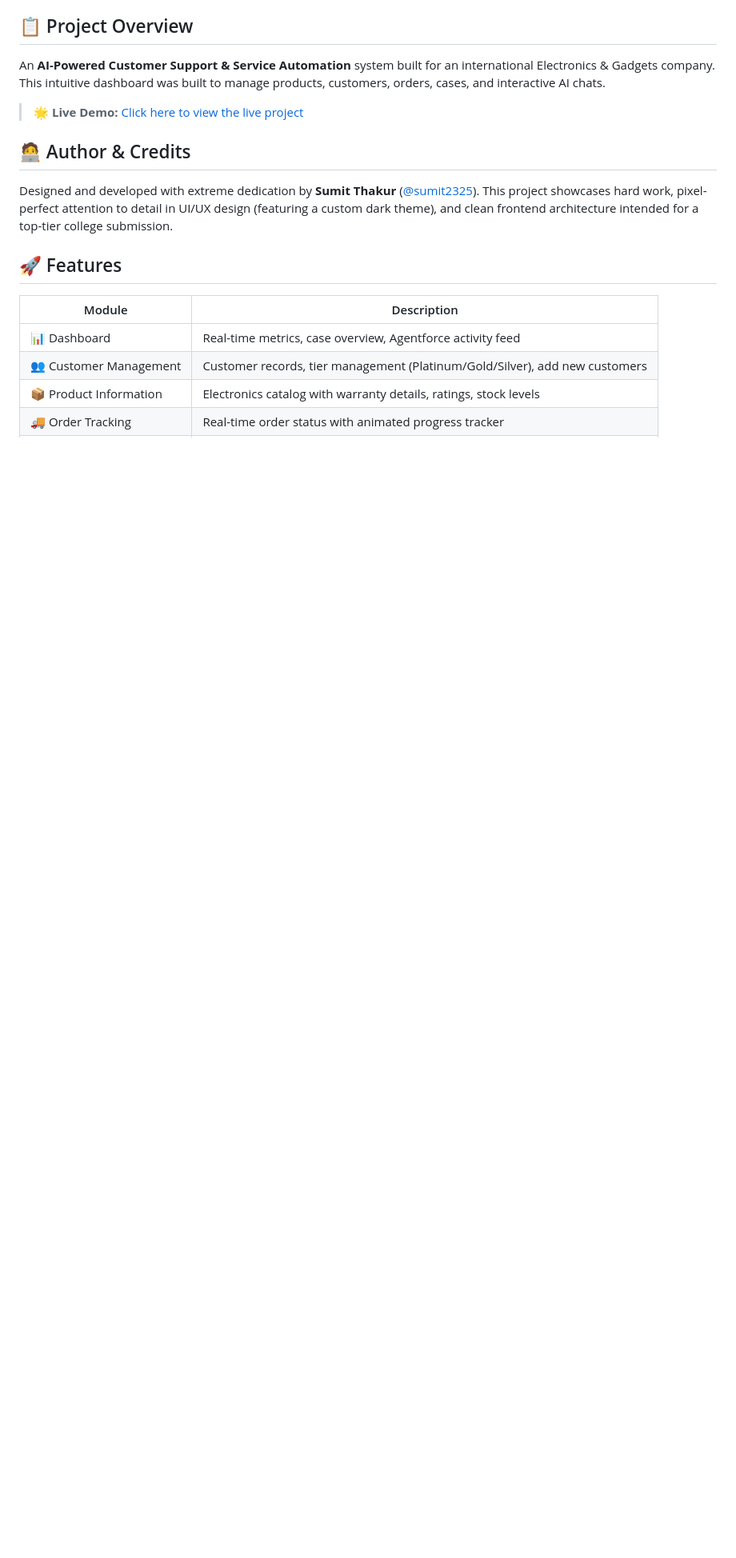
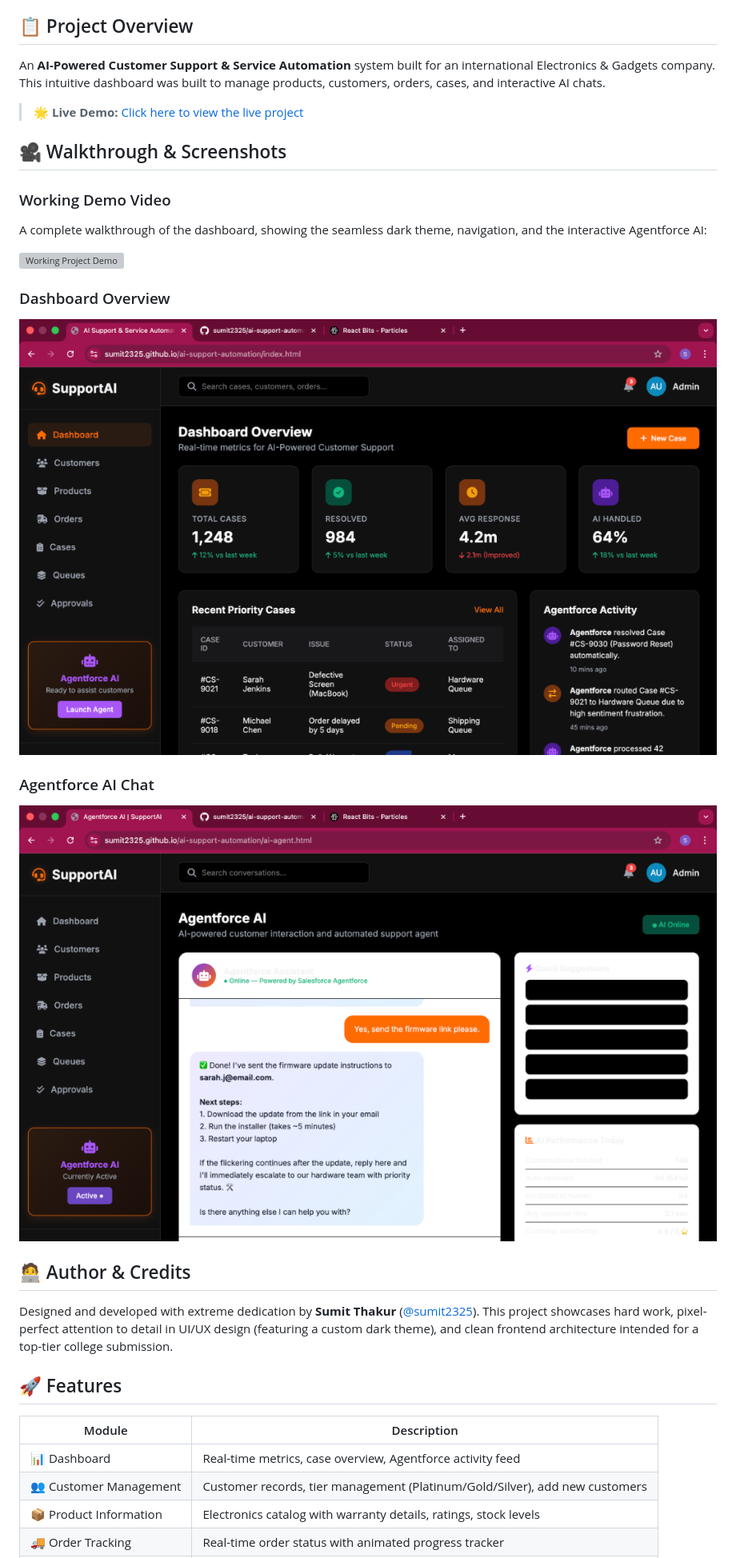
Before and after one commit to sumit2325/ai-support-automation, a Markdown page: README.md, the part around the change. Shown: that part at 80% size. Rendered like a GitHub page; pictures changed too: assets/ai_agent.png (added), assets/dashboard.png (added); blank space fills up the shorter version; grey boxes are pictures that could not be loaded.

Commit message:
Add project screenshots and demo video walkthrough to README

```diff
--- a/README.md
+++ b/README.md
@@ -7,6 +7,19 @@
 An **AI-Powered Customer Support & Service Automation** system built for an international Electronics & Gadgets company. This intuitive dashboard was built to manage products, customers, orders, cases, and interactive AI chats.
 
 > 🌟 **Live Demo:** [Click here to view the live project](https://sumit2325.github.io/ai-support-automation/)
+
+## 🎥 Walkthrough & Screenshots
+
+### Working Demo Video
+A complete walkthrough of the dashboard, showing the seamless dark theme, navigation, and the interactive Agentforce AI:
+
+![Working Project Demo](assets/demo_video.webp)
+
+### Dashboard Overview
+![Dashboard Setup](assets/dashboard.png)
+
+### Agentforce AI Chat
+![AI Agent Interface](assets/ai_agent.png)
 
 ## 🧑‍💻 Author & Credits
 
```
Also changed, not shown: 9 other files.
